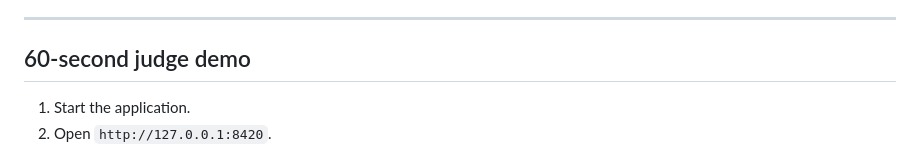
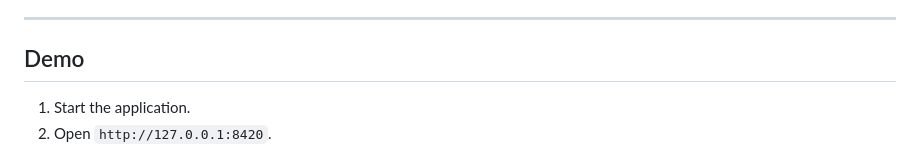
Before and after one commit to satyaavanish/ET-AI, a Markdown page: README.md, the part around the change. GitHub-like rendering.

```diff
--- a/README.md
+++ b/README.md
@@ -21,7 +21,7 @@ When a zone becomes critical, the platform coordinates the first response, creat
 
 ---
 
-## 60-second judge demo
+## Demo
 
 1. Start the application.
 2. Open `http://127.0.0.1:8420`.
```
